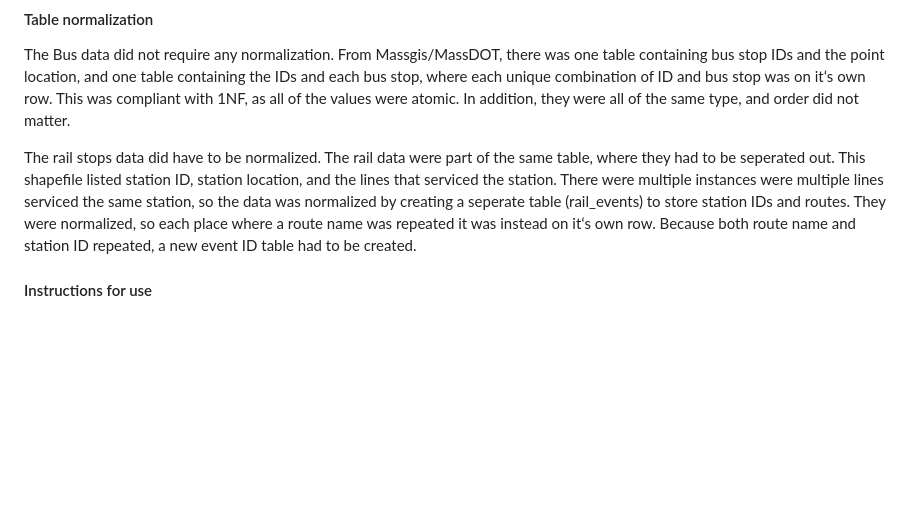
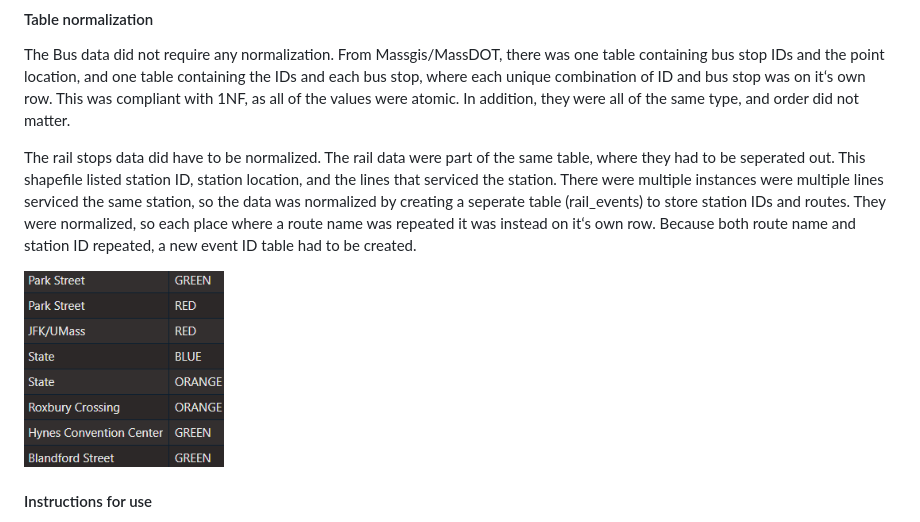
Before and after one commit to RoryCSCI120/PublicTransit, a Markdown page: README.md, the part around the change. Rendered like a GitHub page; blank space fills up the shorter version.

```diff
--- a/README.md
+++ b/README.md
@@ -49,6 +49,8 @@ This shapefile listed station ID, station location, and the lines that serviced
 There were multiple instances were multiple lines serviced the same station, so the data was normalized by creating a seperate table (rail_events) to store station IDs and routes.
 They were normalized, so each place where a route name was repeated it was instead on itʻs own row. Because both route name and station ID repeated, a new event ID table had to be created.
 
+<img src="figures/normalized.png" alt="drawing" width="200"/>
+
 #### Instructions for use
 
 To load in the data to postgres, the following sql scripts must be run in postgres:
```
